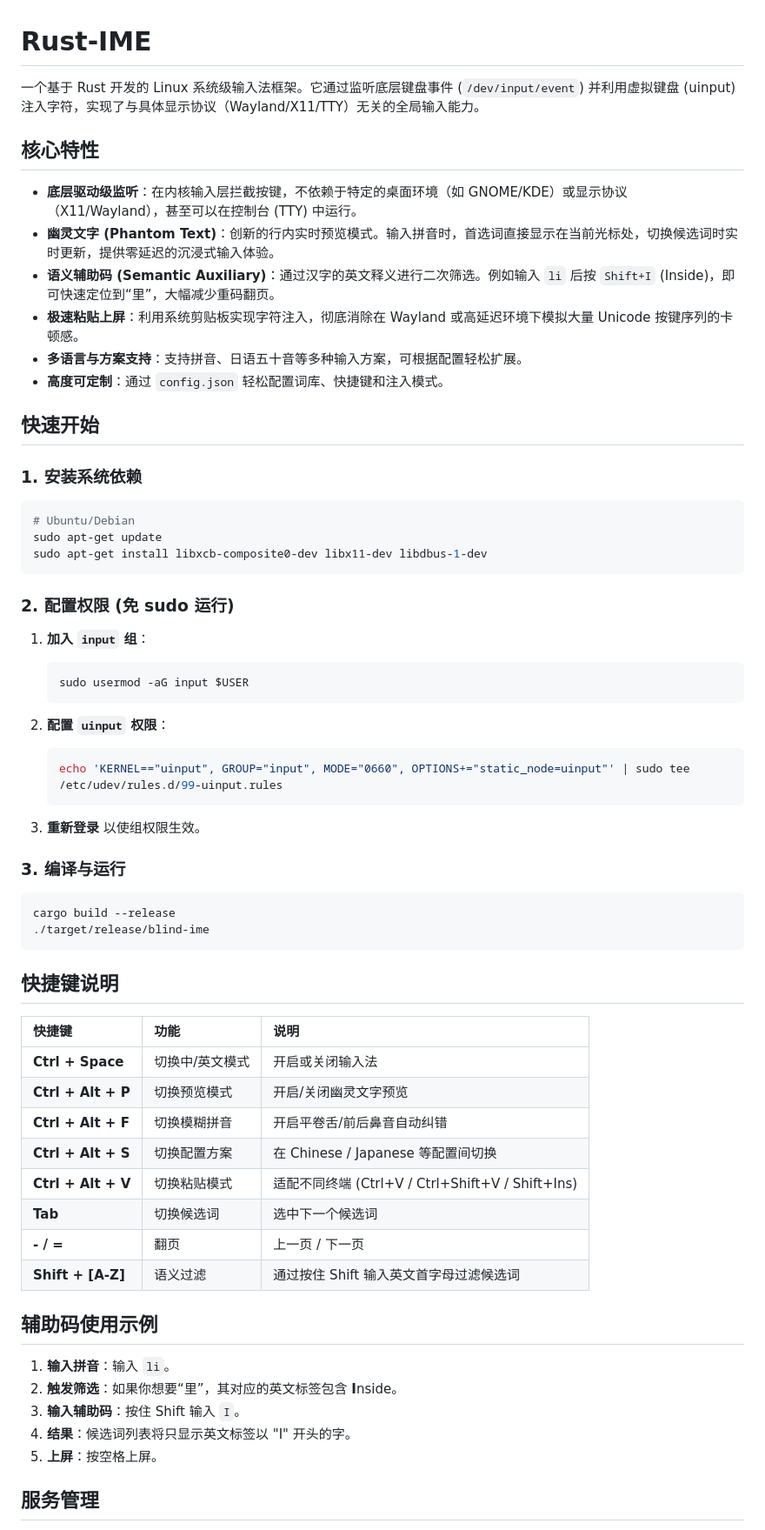
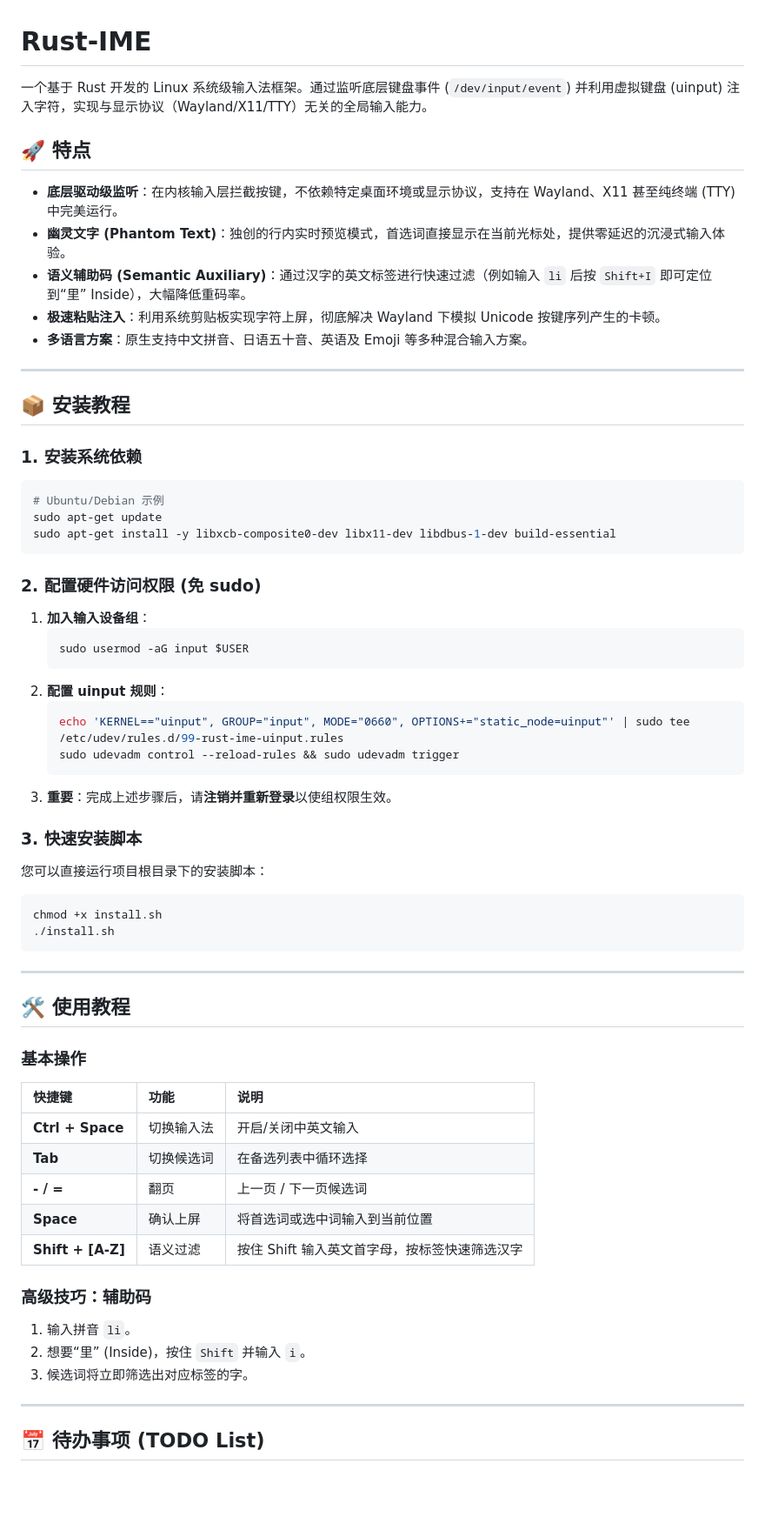
Before and after one commit to 123qweraz/rust_ime, a Markdown page: README.md, the part around one of its changes. Shown at 87% size. Rendered like a GitHub page; blank space fills up the shorter version.

Commit message:
docs: rewrite README with installation, usage, and roadmap

````diff
--- a/README.md
+++ b/README.md
@@ -1,67 +1,68 @@
 # Rust-IME
 
-一个基于 Rust 开发的 Linux 系统级输入法框架。它通过监听底层键盘事件 (`/dev/input/event`) 并利用虚拟键盘 (uinput) 注入字符，实现了与具体显示协议（Wayland/X11/TTY）无关的全局输入能力。
+一个基于 Rust 开发的 Linux 系统级输入法框架。通过监听底层键盘事件 (`/dev/input/event`) 并利用虚拟键盘 (uinput) 注入字符，实现与显示协议（Wayland/X11/TTY）无关的全局输入能力。
 
-## 核心特性
+## 🚀 特点
 
-- **底层驱动级监听**：在内核输入层拦截按键，不依赖于特定的桌面环境（如 GNOME/KDE）或显示协议（X11/Wayland），甚至可以在控制台 (TTY) 中运行。
-- **幽灵文字 (Phantom Text)**：创新的行内实时预览模式。输入拼音时，首选词直接显示在当前光标处，切换候选词时实时更新，提供零延迟的沉浸式输入体验。
-- **语义辅助码 (Semantic Auxiliary)**：通过汉字的英文释义进行二次筛选。例如输入 `li` 后按 `Shift+I` (Inside)，即可快速定位到“里”，大幅减少重码翻页。
-- **极速粘贴上屏**：利用系统剪贴板实现字符注入，彻底消除在 Wayland 或高延迟环境下模拟大量 Unicode 按键序列的卡顿感。
-- **多语言与方案支持**：支持拼音、日语五十音等多种输入方案，可根据配置轻松扩展。
-- **高度可定制**：通过 `config.json` 轻松配置词库、快捷键和注入模式。
+- **底层驱动级监听**：在内核输入层拦截按键，不依赖特定桌面环境或显示协议，支持在 Wayland、X11 甚至纯终端 (TTY) 中完美运行。
+- **幽灵文字 (Phantom Text)**：独创的行内实时预览模式，首选词直接显示在当前光标处，提供零延迟的沉浸式输入体验。
+- **语义辅助码 (Semantic Auxiliary)**：通过汉字的英文标签进行快速过滤（例如输入 `li` 后按 `Shift+I` 即可定位到“里” Inside），大幅降低重码率。
+- **极速粘贴注入**：利用系统剪贴板实现字符上屏，彻底解决 Wayland 下模拟 Unicode 按键序列产生的卡顿。
+- **多语言方案**：原生支持中文拼音、日语五十音、英语及 Emoji 等多种混合输入方案。
 
-## 快速开始
+---
+
+## 📦 安装教程
 
 ### 1. 安装系统依赖
 
 ```bash
-# Ubuntu/Debian
+# Ubuntu/Debian 示例
 sudo apt-get update
-sudo apt-get install libxcb-composite0-dev libx11-dev libdbus-1-dev
+sudo apt-get install -y libxcb-composite0-dev libx11-dev libdbus-1-dev build-essential
 ```
 
-### 2. 配置权限 (免 sudo 运行)
+### 2. 配置硬件访问权限 (免 sudo)
 
-1. **加入 `input` 组**：
+1. **加入输入设备组**：
    ```bash
    sudo usermod -aG input $USER
    ```
+2. **配置 uinput 规则**：
+   ```bash
+   echo 'KERNEL=="uinput", GROUP="input", MODE="0660", OPTIONS+="static_node=uinput"' | sudo tee /etc/udev/rules.d/99-rust-ime-uinput.rules
+   sudo udevadm control --reload-rules && sudo udevadm trigger
+   ```
+3. **重要**：完成上述步骤后，请**注销并重新登录**以使组权限生效。
 
-2. **配置 `uinput` 权限**：
-   ```bash
-   echo 'KERNEL=="uinput", GROUP="input", MODE="0660", OPTIONS+="static_node=uinput"' | sudo tee /etc/udev/rules.d/99-uinput.rules
-   ```
+### 3. 快速安装脚本
 
-3. **重新登录** 以使组权限生效。
-
-### 3. 编译与运行
-
+您可以直接运行项目根目录下的安装脚本：
 ```bash
-cargo build --release
-./target/release/blind-ime
+chmod +x install.sh
+./install.sh
 ```
 
-## 快捷键说明
+---
+
+## 🛠 使用教程
+
+### 基本操作
 
 | 快捷键 | 功能 | 说明 |
 | :--- | :--- | :--- |
-| **Ctrl + Space** | 切换中/英文模式 | 开启或关闭输入法 |
-| **Ctrl + Alt + P** | 切换预览模式 | 开启/关闭幽灵文字预览 |
-| **Ctrl + Alt + F** | 切换模糊拼音 | 开启平卷舌/前后鼻音自动纠错 |
-| **Ctrl + Alt + S** | 切换配置方案 | 在 Chinese / Japanese 等配置间切换 |
-| **Ctrl + Alt + V** | 切换粘贴模式 | 适配不同终端 (Ctrl+V / Ctrl+Shift+V / Shift+Ins) |
-| **Tab** | 切换候选词 | 选中下一个候选词 |
-| **- / =** | 翻页 | 上一页 / 下一页 |
-| **Shift + [A-Z]** | 语义过滤 | 通过按住 Shift 输入英文首字母过滤候选词 |
+| **Ctrl + Space** | 切换输入法 | 开启/关闭中英文输入 |
+| **Tab** | 切换候选词 | 在备选列表中循环选择 |
+| **- / =** | 翻页 | 上一页 / 下一页候选词 |
+| **Space** | 确认上屏 | 将首选词或选中词输入到当前位置 |
+| **Shift + [A-Z]** | 语义过滤 | 按住 Shift 输入英文首字母，按标签快速筛选汉字 |
 
-## 辅助码使用示例
+### 高级技巧：辅助码
+1. 输入拼音 `li`。
+2. 想要“里” (Inside)，按住 `Shift` 并输入 `i`。
+3. 候选词将立即筛选出对应标签的字。
 
-1. **输入拼音**：输入 `li`。
-2. **触发筛选**：如果你想要“里”，其对应的英文标签包含 **I**nside。
-3. **输入辅助码**：按住 Shift 输入 `I`。
-4. **结果**：候选词列表将只显示英文标签以 "I" 开头的字。
-5. **上屏**：按空格上屏。
+---
 
-## 服务管理
+## 📅 待办事项 (TODO List)
 
````
Also changed, not shown: other parts of README.md (+16 -5 lines).
